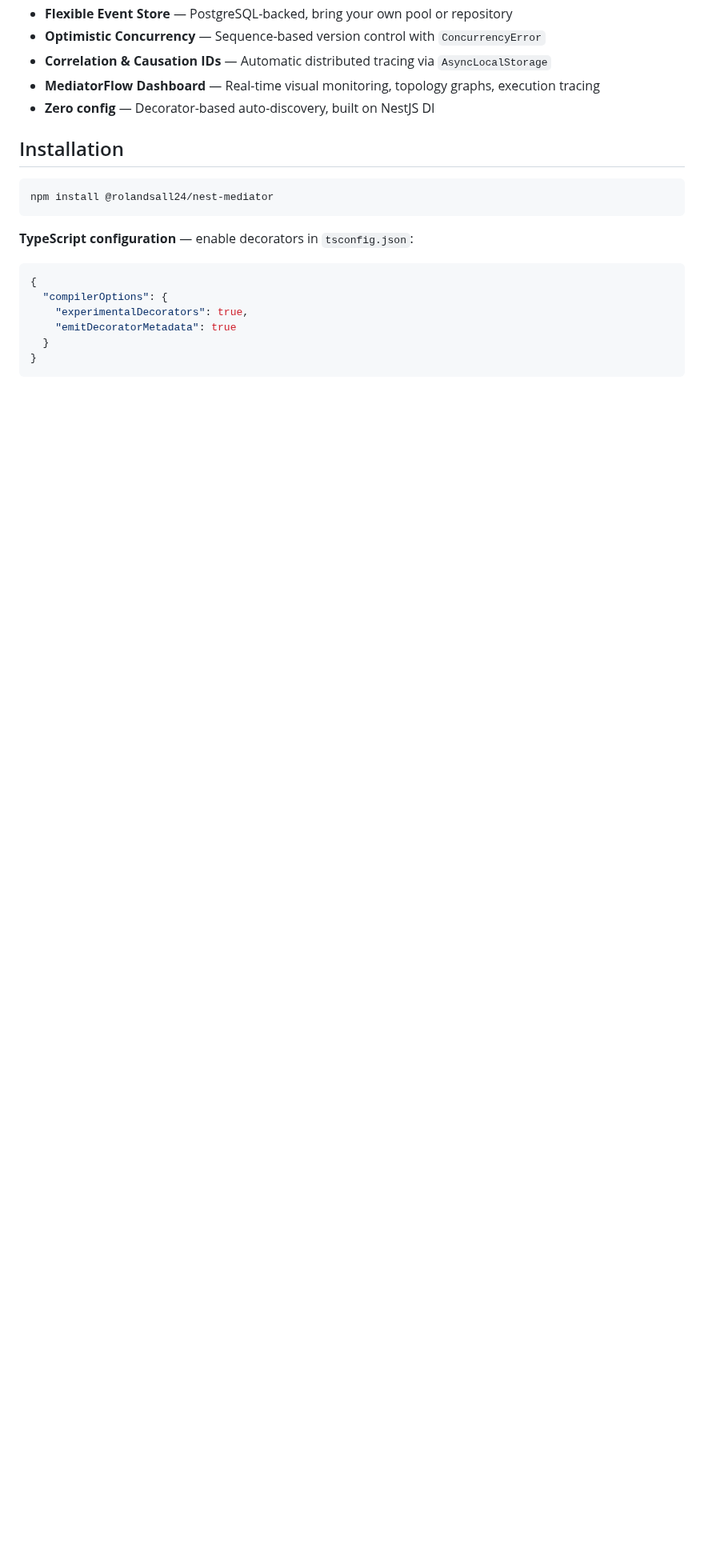
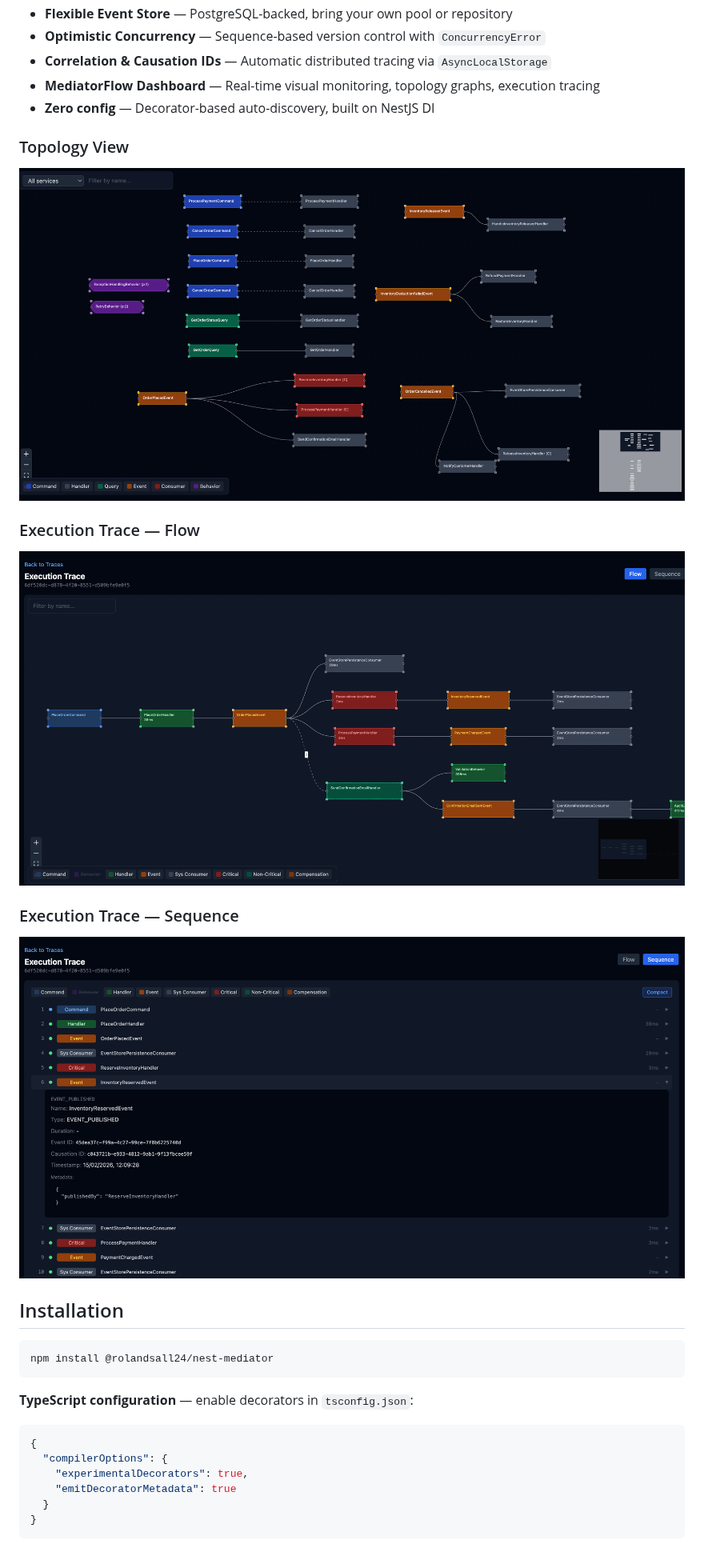
Before and after one commit to RolandSall/nest-mediator, a Markdown page: README.md, the part around the change. Shown at 80% size. Drawn GitHub-style; pictures changed too: images/execution-trace-flow.png (added), images/execution-trace-sequence.png (added), images/topology-view.png (added); blank space fills up the shorter version.

Commit message:
feat: update readme.md file

```diff
--- a/README.md
+++ b/README.md
@@ -15,6 +15,15 @@ A lightweight CQRS mediator for NestJS — start simple, add event persistence w
 - **Correlation & Causation IDs** — Automatic distributed tracing via `AsyncLocalStorage`
 - **MediatorFlow Dashboard** — Real-time visual monitoring, topology graphs, execution tracing
 - **Zero config** — Decorator-based auto-discovery, built on NestJS DI
+
+### Topology View
+![Topology View](images/topology-view.png)
+
+### Execution Trace — Flow
+![Execution Trace Flow](images/execution-trace-flow.png)
+
+### Execution Trace — Sequence
+![Execution Trace Sequence](images/execution-trace-sequence.png)
 
 ## Installation
 
```
